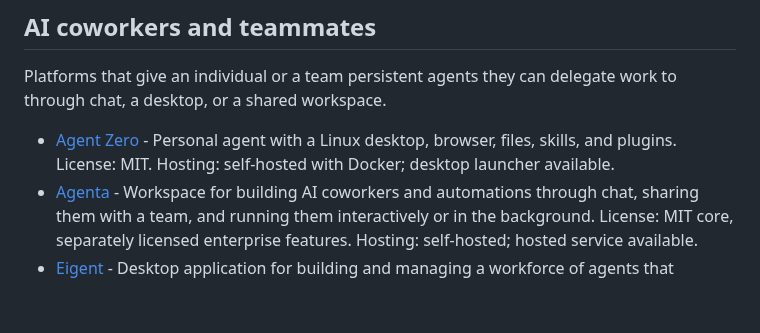
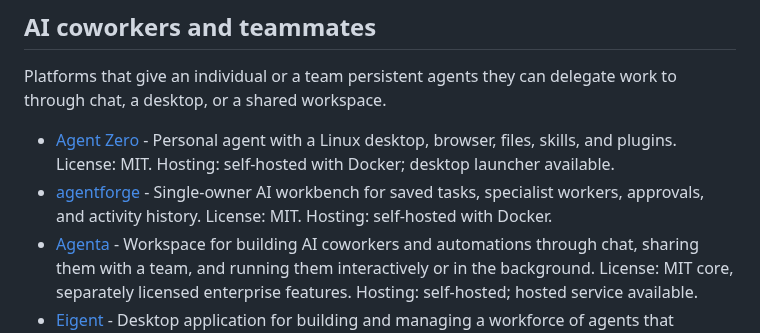
Before and after one commit to Agenta-AI/awesome-ai-agent-platforms, a Markdown page: README.md, the part around the change. GitHub-like rendering; blank space fills up the shorter version.

Commit message:
docs: list agentforge among AI coworkers
Co-authored-by: tin-computer[bot] <277149838+tin-computer[bot]@users.noreply.github.com>

```diff
--- a/README.md
+++ b/README.md
@@ -24,6 +24,7 @@ Browse this list as a website with a full comparison table at [aiagentplatforms.
 Platforms that give an individual or a team persistent agents they can delegate work to through chat, a desktop, or a shared workspace.
 
 - [Agent Zero](https://github.com/frdel/agent-zero) - Personal agent with a Linux desktop, browser, files, skills, and plugins. License: MIT. Hosting: self-hosted with Docker; desktop launcher available.
+- [agentforge](https://github.com/iamaanahmad/agentforge) - Single-owner AI workbench for saved tasks, specialist workers, approvals, and activity history. License: MIT. Hosting: self-hosted with Docker.
 - [Agenta](https://github.com/agenta-ai/agenta) - Workspace for building AI coworkers and automations through chat, sharing them with a team, and running them interactively or in the background. License: MIT core, separately licensed enterprise features. Hosting: self-hosted; hosted service available.
 - [Eigent](https://github.com/eigent-ai/eigent) - Desktop application for building and managing a workforce of agents that completes multi-step tasks. License: Apache-2.0. Hosting: local desktop.
 - [General Input](https://www.generalinput.com) - Web application that turns everyday business processes into AI‑powered systems your whole team can understand, monitor, and share. License: proprietary. Hosting: vendor-hosted; managed on-prem deployment available.
```
